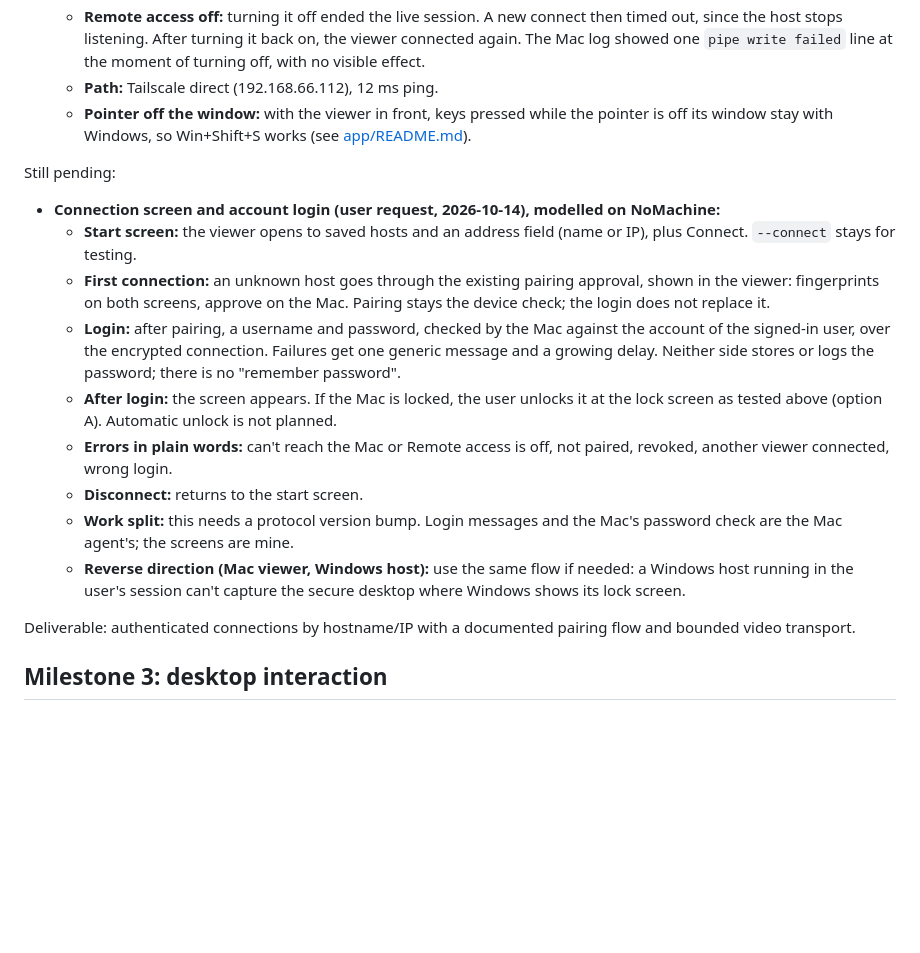
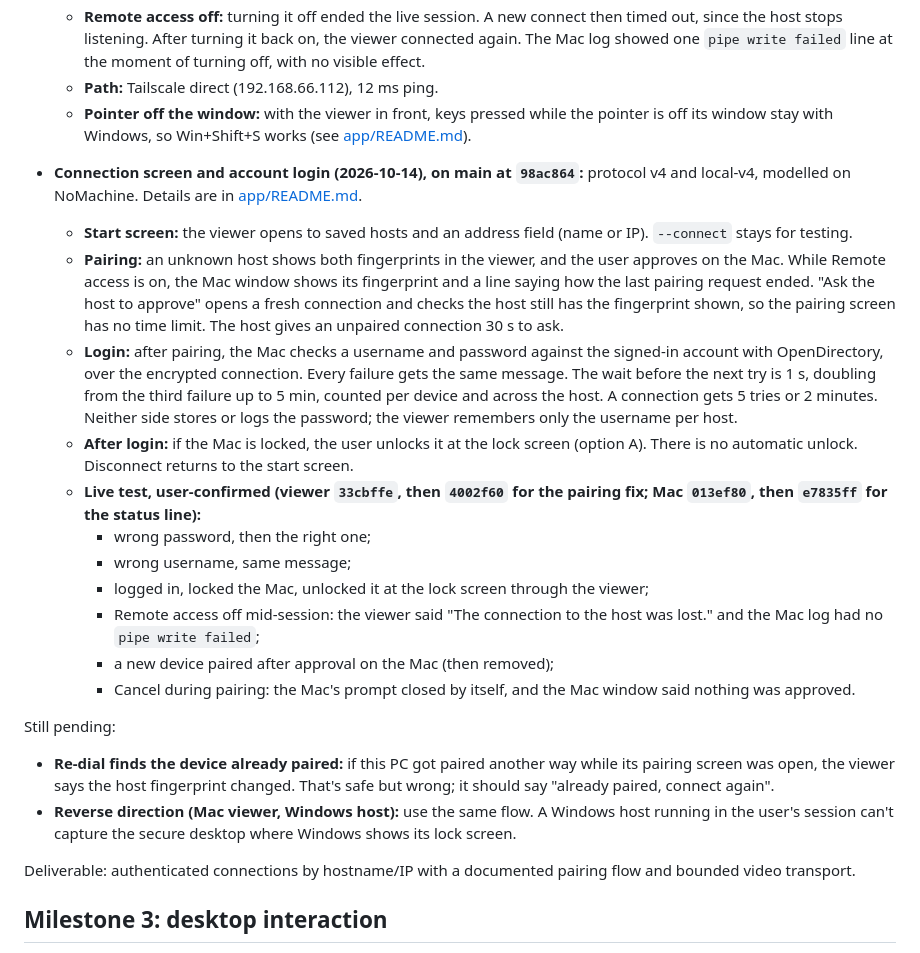
Before and after one commit to eigen-spaced/nocomputer, a Markdown page: docs/development-plan.md, the part around the change. Rendered like a GitHub page; blank space fills up the shorter version.

```diff
--- a/docs/development-plan.md
+++ b/docs/development-plan.md
@@ -214,17 +214,23 @@ End to end between machines (2026-10-13): the Mac app's bundled host streamed th
   - **Path:** Tailscale direct (192.168.66.112), 12 ms ping.
   - **Pointer off the window:** with the viewer in front, keys pressed while the pointer is off its window stay with Windows, so Win+Shift+S works (see [app/README.md](../app/README.md#remote-input)).
 
+- **Connection screen and account login (2026-10-14), on main at `98ac864`:** protocol v4 and local-v4, modelled on NoMachine. Details are in [app/README.md](../app/README.md#live-video).
+  - **Start screen:** the viewer opens to saved hosts and an address field (name or IP). `--connect` stays for testing.
+  - **Pairing:** an unknown host shows both fingerprints in the viewer, and the user approves on the Mac. While Remote access is on, the Mac window shows its fingerprint and a line saying how the last pairing request ended. "Ask the host to approve" opens a fresh connection and checks the host still has the fingerprint shown, so the pairing screen has no time limit. The host gives an unpaired connection 30 s to ask.
+  - **Login:** after pairing, the Mac checks a username and password against the signed-in account with OpenDirectory, over the encrypted connection. Every failure gets the same message. The wait before the next try is 1 s, doubling from the third failure up to 5 min, counted per device and across the host. A connection gets 5 tries or 2 minutes. Neither side stores or logs the password; the viewer remembers only the username per host.
+  - **After login:** if the Mac is locked, the user unlocks it at the lock screen (option A). There is no automatic unlock. Disconnect returns to the start screen.
+  - **Live test, user-confirmed (viewer `33cbffe`, then `4002f60` for the pairing fix; Mac `013ef80`, then `e7835ff` for the status line):**
+    - wrong password, then the right one;
+    - wrong username, same message;
+    - logged in, locked the Mac, unlocked it at the lock screen through the viewer;
+    - Remote access off mid-session: the viewer said "The connection to the host was lost." and the Mac log had no `pipe write failed`;
+    - a new device paired after approval on the Mac (then removed);
+    - Cancel during pairing: the Mac's prompt closed by itself, and the Mac window said nothing was approved.
+
 Still pending:
 
-- **Connection screen and account login (user request, 2026-10-14), modelled on NoMachine:**
-  - **Start screen:** the viewer opens to saved hosts and an address field (name or IP), plus Connect. `--connect` stays for testing.
-  - **First connection:** an unknown host goes through the existing pairing approval, shown in the viewer: fingerprints on both screens, approve on the Mac. Pairing stays the device check; the login does not replace it.
-  - **Login:** after pairing, a username and password, checked by the Mac against the account of the signed-in user, over the encrypted connection. Failures get one generic message and a growing delay. Neither side stores or logs the password; there is no "remember password".
-  - **After login:** the screen appears. If the Mac is locked, the user unlocks it at the lock screen as tested above (option A). Automatic unlock is not planned.
-  - **Errors in plain words:** can't reach the Mac or Remote access is off, not paired, revoked, another viewer connected, wrong login.
-  - **Disconnect:** returns to the start screen.
-  - **Work split:** this needs a protocol version bump. Login messages and the Mac's password check are the Mac agent's; the screens are mine.
-  - **Reverse direction (Mac viewer, Windows host):** use the same flow if needed: a Windows host running in the user's session can't capture the secure desktop where Windows shows its lock screen.
+- **Re-dial finds the device already paired:** if this PC got paired another way while its pairing screen was open, the viewer says the host fingerprint changed. That's safe but wrong; it should say "already paired, connect again".
+- **Reverse direction (Mac viewer, Windows host):** use the same flow. A Windows host running in the user's session can't capture the secure desktop where Windows shows its lock screen.
 
 Deliverable: authenticated connections by hostname/IP with a documented pairing flow and bounded video transport.
 
```
Also changed, not shown: app/README.md (+1 -1 lines).
